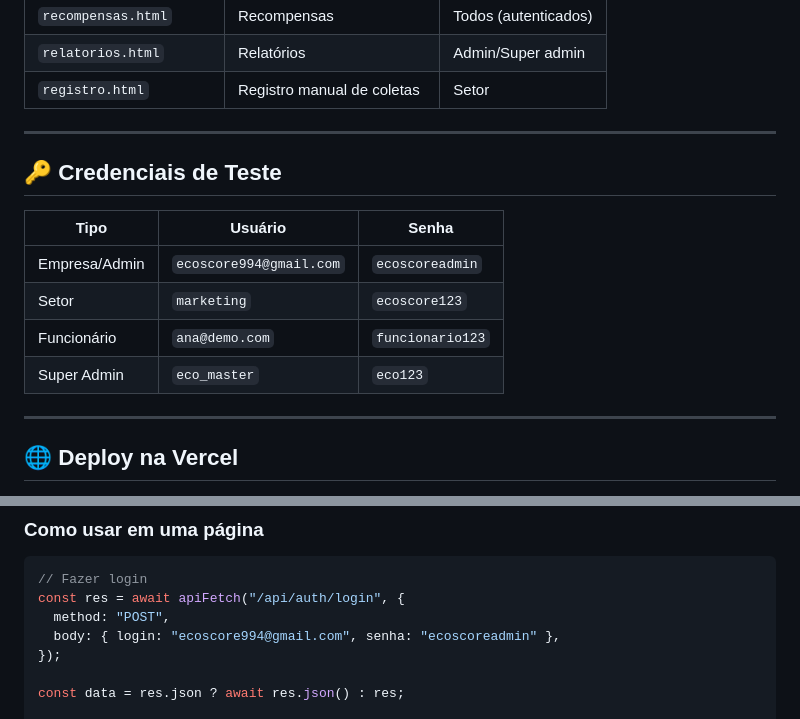
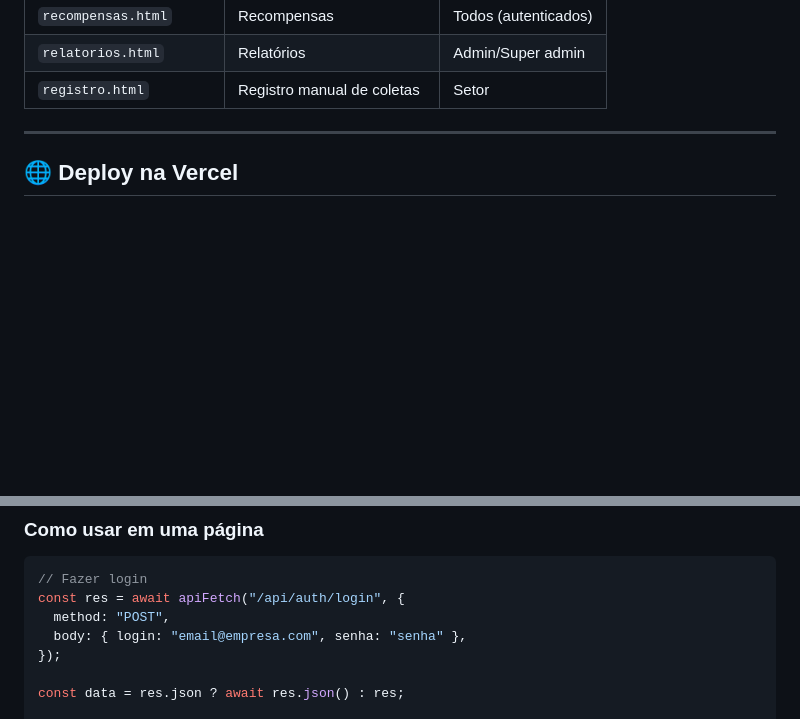
Before and after one commit to ecoscore-ecoscore/ecoscore-frontend, a Markdown page: README.md, 2 parts joined by grey strips. Rendered like a GitHub page; blank space fills up the shorter version.

Commit message:
docs: Remove test credentials from README and examples

```diff
--- a/README.md
+++ b/README.md
@@ -48,17 +48,6 @@ const API_URL =
 | `recompensas.html`      | Recompensas                 | Todos (autenticados) |
 | `relatorios.html`       | Relatórios                  | Admin/Super admin    |
 | `registro.html`         | Registro manual de coletas  | Setor                |
-
----
-
-## 🔑 Credenciais de Teste
-
-| Tipo          | Usuário                 | Senha            |
-| ------------- | ----------------------- | ---------------- |
-| Empresa/Admin | `ecoscore994@gmail.com` | `ecoscoreadmin`  |
-| Setor         | `marketing`             | `ecoscore123`    |
-| Funcionário   | `ana@demo.com`          | `funcionario123` |
-| Super Admin   | `eco_master`            | `eco123`         |
 
 ---
 
@@ -140,7 +129,7 @@ async function apiFetch(endpoint, options = {}) {
 // Fazer login
 const res = await apiFetch("/api/auth/login", {
   method: "POST",
-  body: { login: "ecoscore994@gmail.com", senha: "ecoscoreadmin" },
+  body: { login: "email@empresa.com", senha: "senha" },
 });
 
 const data = res.json ? await res.json() : res;
```
